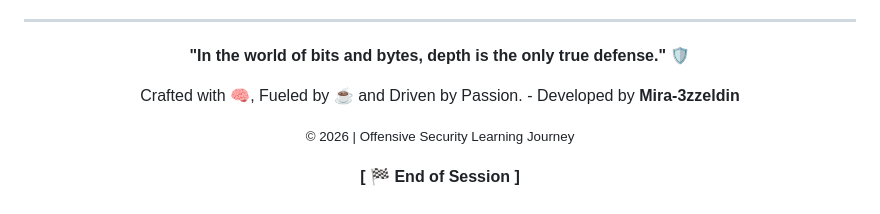
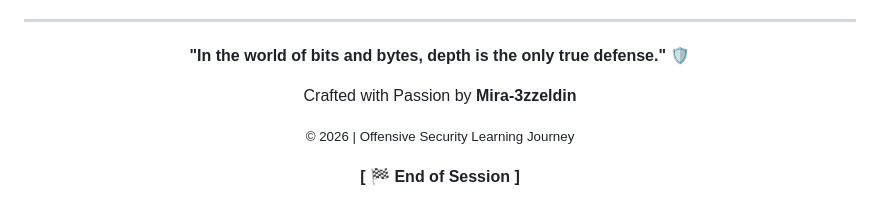
Before and after one commit to Mira-3zzeldin/Infosec-Journey, a Markdown page: README.md, the part around the change. Rendered like a GitHub page.

```diff
--- a/README.md
+++ b/README.md
@@ -194,7 +194,7 @@
 
 <div align="center">
 <p><b>"In the world of bits and bytes, depth is the only true defense."</b> 🛡️</p>
-<p>Crafted with 🧠, Fueled by ☕ and Driven by Passion. - Developed by <b>Mira-3zzeldin</b></p>
+<p>Crafted with Passion by <b>Mira-3zzeldin</b></p>
 <p><small>© 2026 | Offensive Security Learning Journey</small></p>
 <p><b>[ 🏁 End of Session ]</b></p>
 </div>
```
